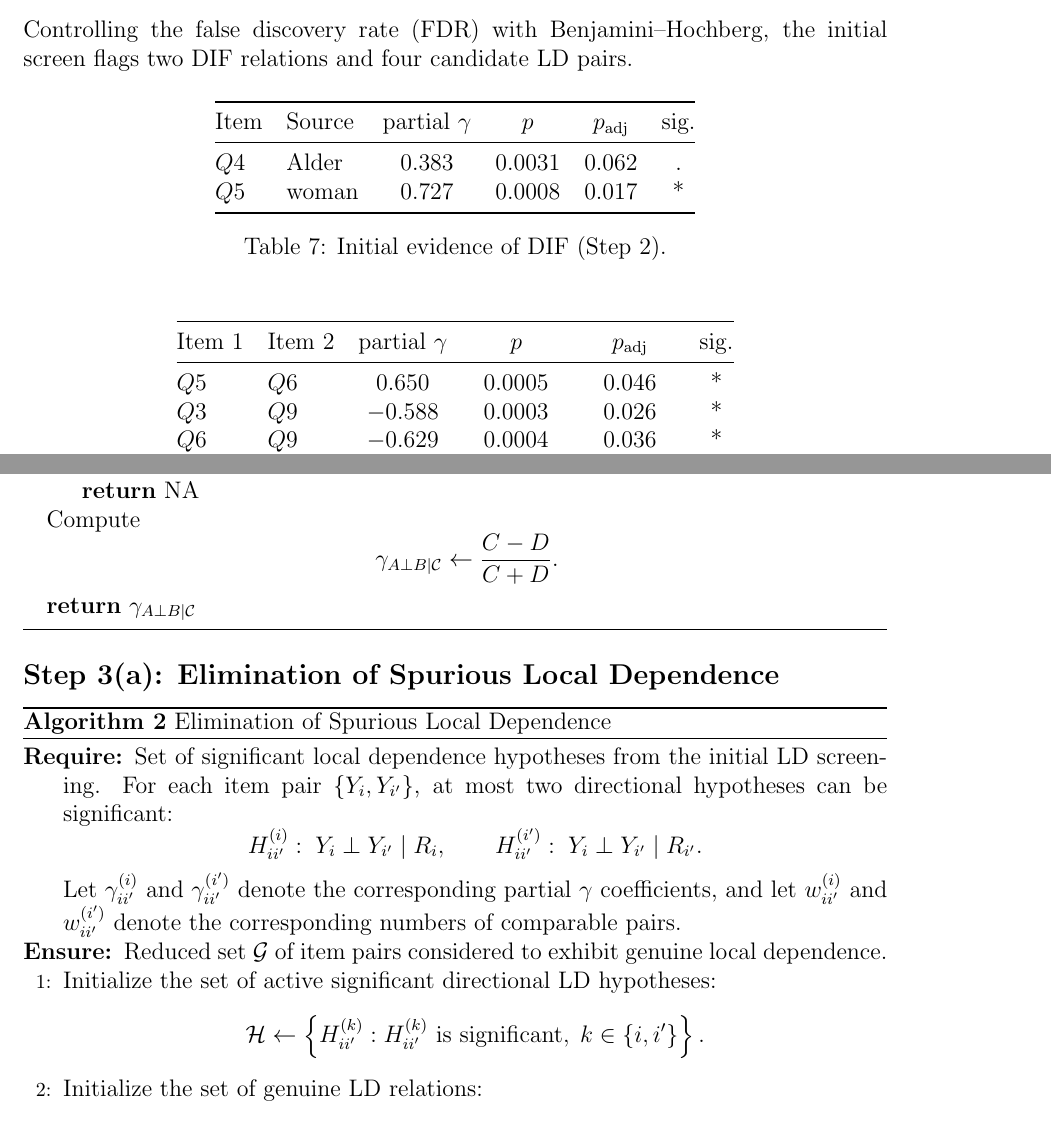
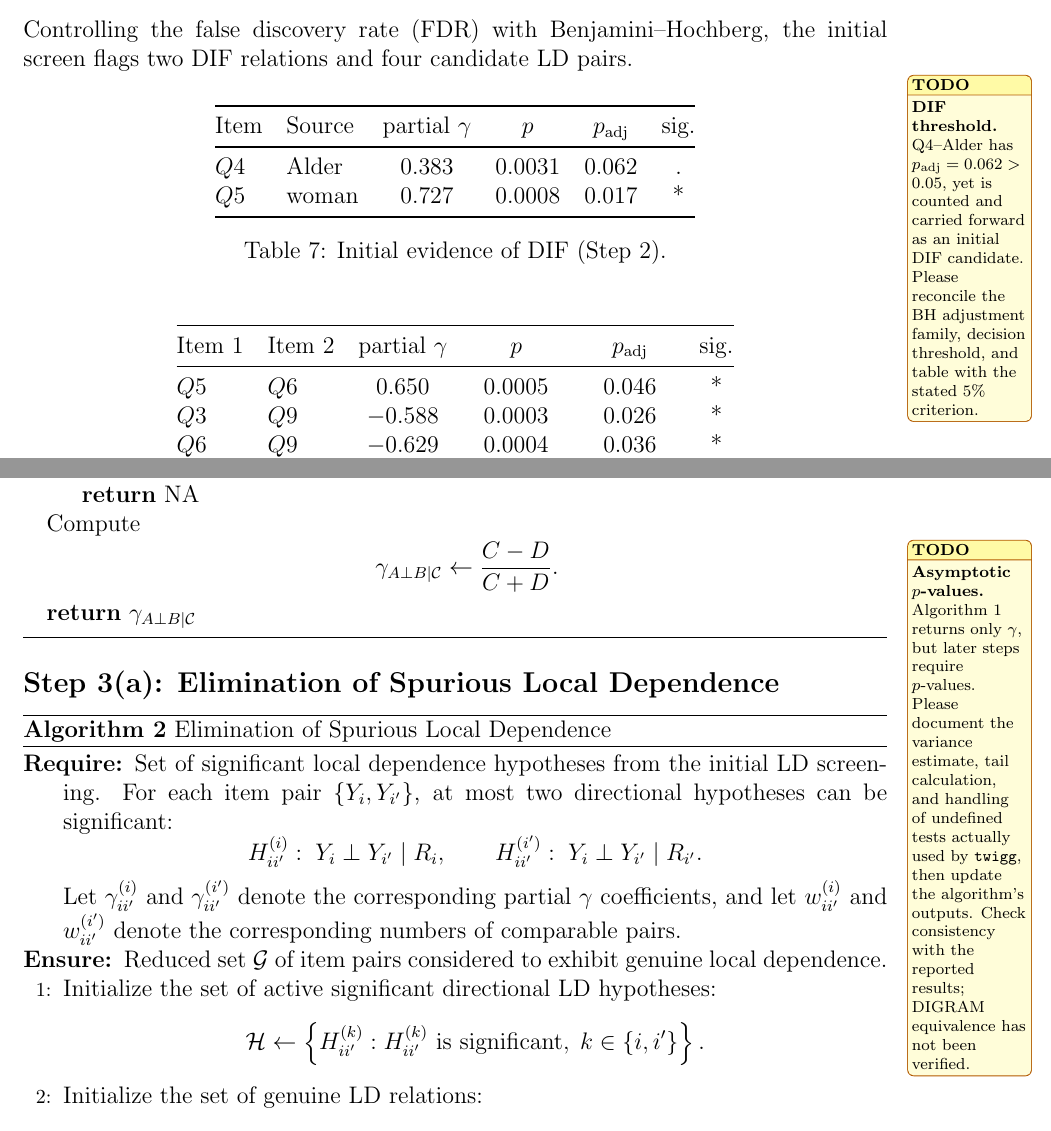
Before and after one commit to KarlBangChristensen/item-screening, a LaTeX paper (article.tex, which reads Appendix - algorithms.tex): two parts of pages 12 and 22 of 28, joined at a grey line, cut so that both start at the same text. Compiled offline with pdfLaTeX.

Commit message:
Add coauthor TODOs for gamma inference and DIF threshold

```diff
--- a/Appendix - algorithms.tex
+++ b/Appendix - algorithms.tex
@@ -61,6 +61,7 @@ D \gets 0.
 \EndIf
 
 \State Compute
+\coauthortodo{\textbf{Asymptotic $p$-values.} Algorithm~\ref{alg:part_gam} returns only $\gamma$, but later steps require $p$-values. Please document the variance estimate, tail calculation, and handling of undefined tests actually used by \texttt{twigg}, then update the algorithm's outputs. Check consistency with the reported results; DIGRAM equivalence has not been verified.}%
 \[
 \gamma_{A \bot B \mid \mathcal{C}}
 \gets
--- a/article.tex
+++ b/article.tex
@@ -566,6 +566,7 @@ All items pass M2: each is positively associated with its rest-score, with the s
 
 \subsection{Step 2}
 Controlling the false discovery rate (FDR) with Benjamini--Hochberg, the initial screen flags two DIF relations and four candidate LD pairs.
+\coauthortodo{\textbf{DIF threshold.} Q4--Alder has $p_{\mathrm{adj}}=0.062>0.05$, yet is counted and carried forward as an initial DIF candidate. Please reconcile the BH adjustment family, decision threshold, and table with the stated 5\% criterion.}%
 \begin{table}[H]
 \centering
 \begin{tabular}{@{}llcccc@{}}
```
